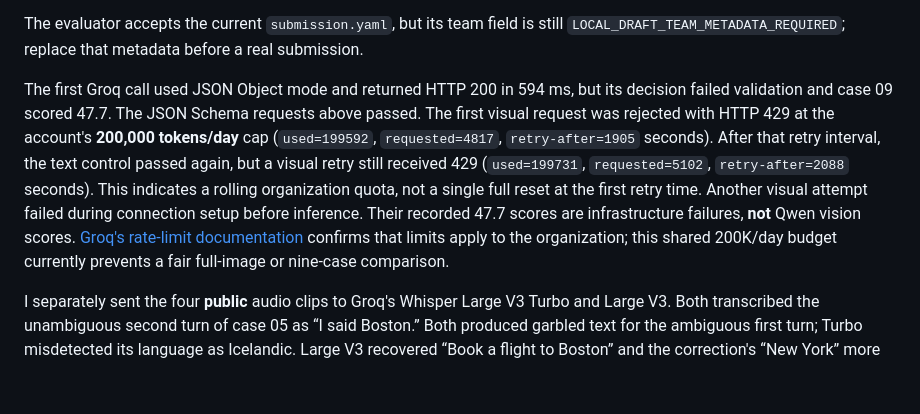
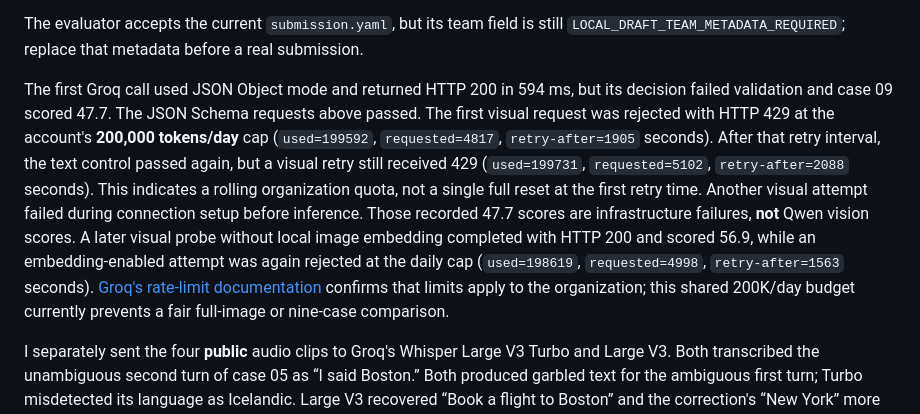
Before and after one commit to anshcantcode/thread-team-guide, a Markdown page: docs/PROVIDER_ROUTE_COMPARISON.md, the part around the change. Drawn GitHub-style; blank space fills up the shorter version.

Commit message:
Qualify Groq vision recheck against daily cap

```diff
--- a/docs/PROVIDER_ROUTE_COMPARISON.md
+++ b/docs/PROVIDER_ROUTE_COMPARISON.md
@@ -21,7 +21,7 @@ The official three-repeat evaluator scored 100 median on every case except audio
 
 The evaluator accepts the current `submission.yaml`, but its team field is still `LOCAL_DRAFT_TEAM_METADATA_REQUIRED`; replace that metadata before a real submission.
 
-The first Groq call used JSON Object mode and returned HTTP 200 in 594 ms, but its decision failed validation and case 09 scored 47.7. The JSON Schema requests above passed. The first visual request was rejected with HTTP 429 at the account's **200,000 tokens/day** cap (`used=199592`, `requested=4817`, `retry-after=1905` seconds). After that retry interval, the text control passed again, but a visual retry still received 429 (`used=199731`, `requested=5102`, `retry-after=2088` seconds). This indicates a rolling organization quota, not a single full reset at the first retry time. Another visual attempt failed during connection setup before inference. Their recorded 47.7 scores are infrastructure failures, **not** Qwen vision scores. [Groq's rate-limit documentation](https://console.groq.com/docs/rate-limits) confirms that limits apply to the organization; this shared 200K/day budget currently prevents a fair full-image or nine-case comparison.
+The first Groq call used JSON Object mode and returned HTTP 200 in 594 ms, but its decision failed validation and case 09 scored 47.7. The JSON Schema requests above passed. The first visual request was rejected with HTTP 429 at the account's **200,000 tokens/day** cap (`used=199592`, `requested=4817`, `retry-after=1905` seconds). After that retry interval, the text control passed again, but a visual retry still received 429 (`used=199731`, `requested=5102`, `retry-after=2088` seconds). This indicates a rolling organization quota, not a single full reset at the first retry time. Another visual attempt failed during connection setup before inference. Those recorded 47.7 scores are infrastructure failures, **not** Qwen vision scores. A later visual probe without local image embedding completed with HTTP 200 and scored 56.9, while an embedding-enabled attempt was again rejected at the daily cap (`used=198619`, `requested=4998`, `retry-after=1563` seconds). [Groq's rate-limit documentation](https://console.groq.com/docs/rate-limits) confirms that limits apply to the organization; this shared 200K/day budget currently prevents a fair full-image or nine-case comparison.
 
 I separately sent the four **public** audio clips to Groq's Whisper Large V3 Turbo and Large V3. Both transcribed the unambiguous second turn of case 05 as “I said Boston.” Both produced garbled text for the ambiguous first turn; Turbo misdetected its language as Icelandic. Large V3 recovered “Book a flight to Boston” and the correction's “New York” more literally in case 06, while Turbo also preserved both city names with grammatical errors. Forcing English made Turbo guess “Austin” on the ambiguous clip, so a forced language must not be treated as added certainty. These are four clips, not an end-to-end route score. The adapter still needs to pass uncertainty through the decision contract and complete the full audio cases.
 
```
